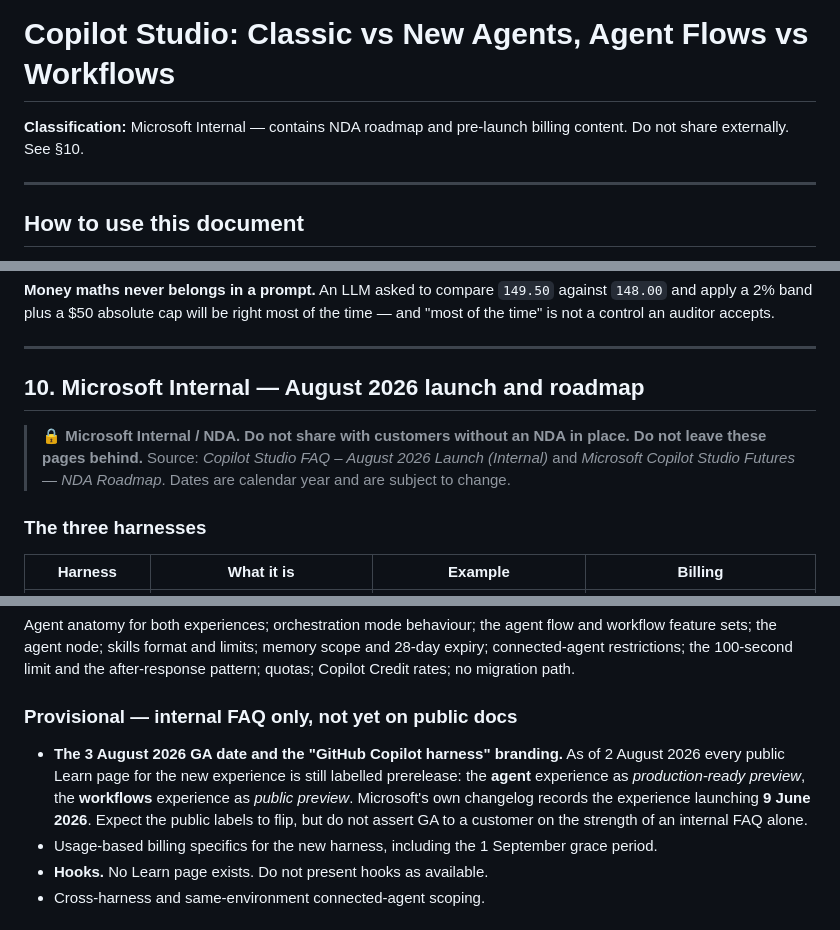
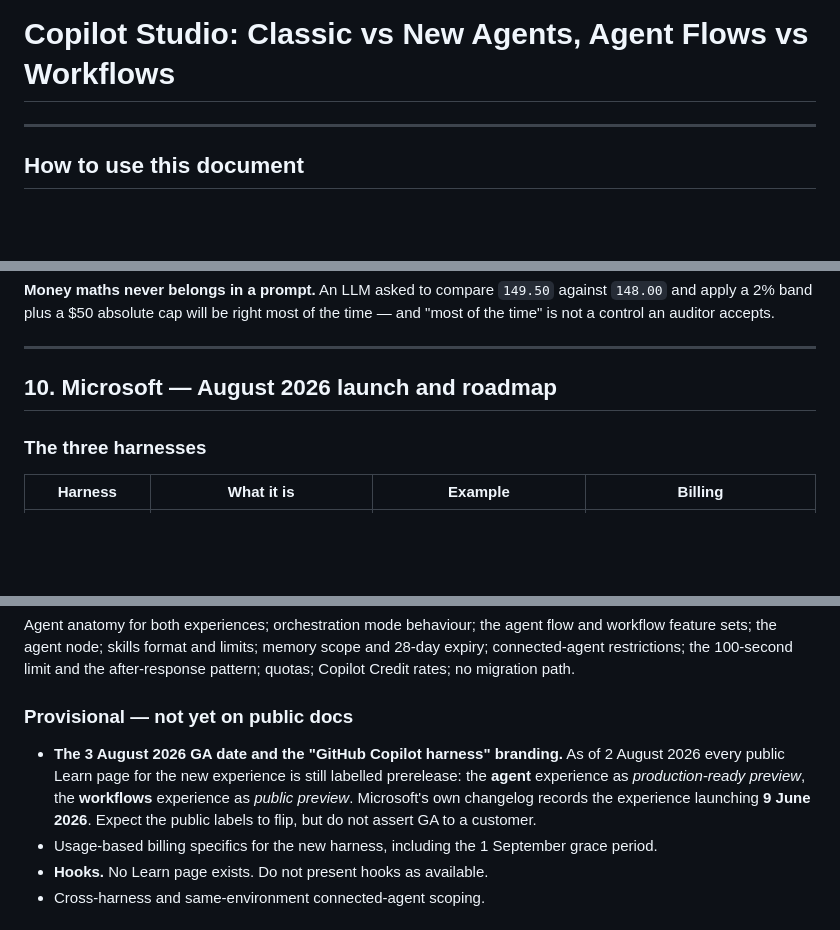
Before and after one commit to swannekim/Copilot-Studio-Agents, a Markdown page: CPS-Classic-New/01-Copilot-Studio-Agents-Classic-vs-New.md, 3 parts joined by grey strips. GitHub-like rendering; blank space fills up the shorter version.

```diff
--- a/CPS-Classic-New/01-Copilot-Studio-Agents-Classic-vs-New.md
+++ b/CPS-Classic-New/01-Copilot-Studio-Agents-Classic-vs-New.md
@@ -1,6 +1,4 @@
 # Copilot Studio: Classic vs New Agents, Agent Flows vs Workflows
-
-**Classification:** Microsoft Internal — contains NDA roadmap and pre-launch billing content. Do not share externally. See §10.
 
 ---
 
@@ -270,10 +268,7 @@ This is the judgement that separates an L200 build from an L400 one.
 
 ---
 
-## 10. Microsoft Internal — August 2026 launch and roadmap
-
-> 🔒 **Microsoft Internal / NDA. Do not share with customers without an NDA in place. Do not leave these pages behind.**
-> Source: *Copilot Studio FAQ – August 2026 Launch (Internal)* and *Microsoft Copilot Studio Futures — NDA Roadmap*. Dates are calendar year and are subject to change.
+## 10. Microsoft — August 2026 launch and roadmap
 
 ### The three harnesses
 
@@ -325,9 +320,9 @@ Being precise about what is confirmed protects you in front of a customer.
 
 Agent anatomy for both experiences; orchestration mode behaviour; the agent flow and workflow feature sets; the agent node; skills format and limits; memory scope and 28-day expiry; connected-agent restrictions; the 100-second limit and the after-response pattern; quotas; Copilot Credit rates; no migration path.
 
-### Provisional — internal FAQ only, not yet on public docs
+### Provisional — not yet on public docs
 
-- **The 3 August 2026 GA date and the "GitHub Copilot harness" branding.** As of 2 August 2026 every public Learn page for the new experience is still labelled prerelease: the **agent** experience as *production-ready preview*, the **workflows** experience as *public preview*. Microsoft's own changelog records the experience launching **9 June 2026**. Expect the public labels to flip, but do not assert GA to a customer on the strength of an internal FAQ alone.
+- **The 3 August 2026 GA date and the "GitHub Copilot harness" branding.** As of 2 August 2026 every public Learn page for the new experience is still labelled prerelease: the **agent** experience as *production-ready preview*, the **workflows** experience as *public preview*. Microsoft's own changelog records the experience launching **9 June 2026**. Expect the public labels to flip, but do not assert GA to a customer.
 - Usage-based billing specifics for the new harness, including the 1 September grace period.
 - **Hooks.** No Learn page exists. Do not present hooks as available.
 - Cross-harness and same-environment connected-agent scoping.
```
Also changed, not shown: other parts of CPS-Classic-New/01-Copilot-Studio-Agents-Classic-vs-New.md (+0 -2 lines).
